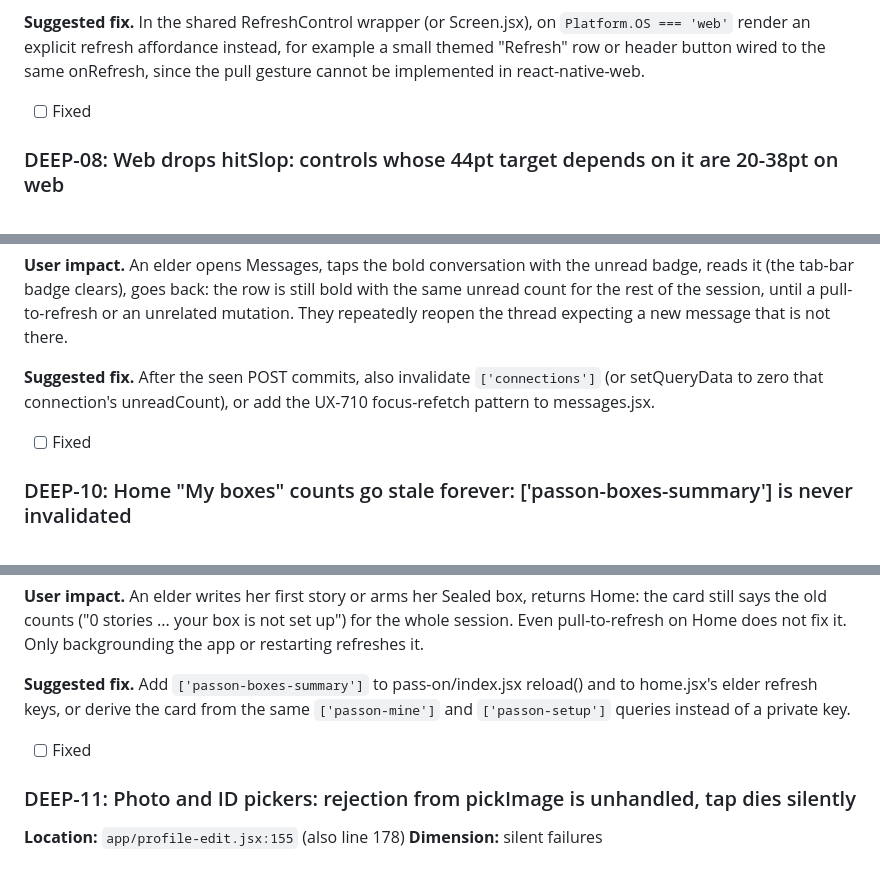
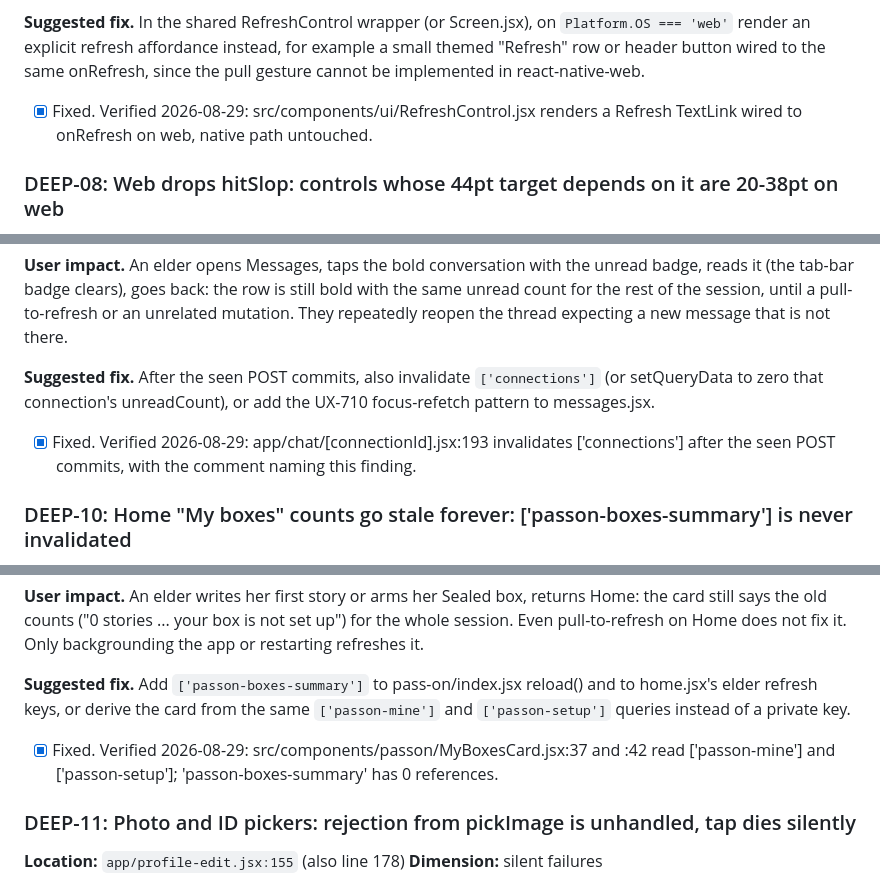
Before and after one commit to Harsha-anbu-g/ToWin-App, a Markdown page: docs/audit/audit-2026-08-11-deep.md, 3 parts joined by grey strips. Drawn GitHub-style.

```diff
--- a/docs/audit/audit-2026-08-11-deep.md
+++ b/docs/audit/audit-2026-08-11-deep.md
@@ -165,7 +169,7 @@ The headline: the elder Edit Profile flow is broken twice over (crash on open, g
 
 **Suggested fix.** In the shared RefreshControl wrapper (or Screen.jsx), on `Platform.OS === 'web'` render an explicit refresh affordance instead, for example a small themed "Refresh" row or header button wired to the same onRefresh, since the pull gesture cannot be implemented in react-native-web.
 
-- [ ] Fixed
+- [x] Fixed. Verified 2026-08-29: src/components/ui/RefreshControl.jsx renders a Refresh TextLink wired to onRefresh on web, native path untouched.
 
 ### DEEP-08: Web drops hitSlop: controls whose 44pt target depends on it are 20-38pt on web
 
@@ -191,7 +195,7 @@ The headline: the elder Edit Profile flow is broken twice over (crash on open, g
 
 **Suggested fix.** After the seen POST commits, also invalidate `['connections']` (or setQueryData to zero that connection's unreadCount), or add the UX-710 focus-refetch pattern to messages.jsx.
 
-- [ ] Fixed
+- [x] Fixed. Verified 2026-08-29: app/chat/[connectionId].jsx:193 invalidates ['connections'] after the seen POST commits, with the comment naming this finding.
 
 ### DEEP-10: Home "My boxes" counts go stale forever: ['passon-boxes-summary'] is never invalidated
 
@@ -204,7 +208,7 @@ The headline: the elder Edit Profile flow is broken twice over (crash on open, g
 
 **Suggested fix.** Add `['passon-boxes-summary']` to pass-on/index.jsx reload() and to home.jsx's elder refresh keys, or derive the card from the same `['passon-mine']` and `['passon-setup']` queries instead of a private key.
 
-- [ ] Fixed
+- [x] Fixed. Verified 2026-08-29: src/components/passon/MyBoxesCard.jsx:37 and :42 read ['passon-mine'] and ['passon-setup']; 'passon-boxes-summary' has 0 references.
 
 ### DEEP-11: Photo and ID pickers: rejection from pickImage is unhandled, tap dies silently
 
```
Also changed, not shown: other parts of docs/audit/audit-2026-08-11-deep.md (+32 -28 lines).
